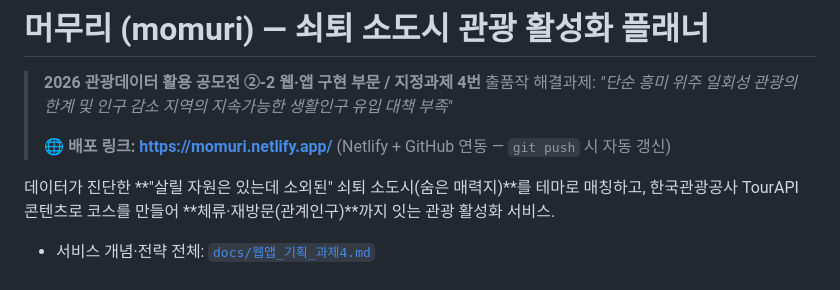
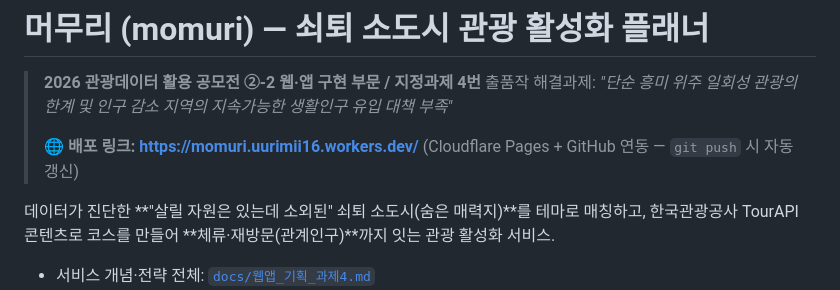
Before and after one commit to uurimii16/momuri, a Markdown page: README.md, the part around the change. Rendered like a GitHub page.

Commit message:
docs(README): 배포 링크 Cloudflare(workers.dev)로 갱신

```diff
--- a/README.md
+++ b/README.md
@@ -3,7 +3,7 @@
 > **2026 관광데이터 활용 공모전 ②-2 웹·앱 구현 부문 / 지정과제 4번** 출품작
 > 해결과제: *"단순 흥미 위주 일회성 관광의 한계 및 인구 감소 지역의 지속가능한 생활인구 유입 대책 부족"*
 >
-> 🌐 **배포 링크: https://momuri.netlify.app/** (Netlify + GitHub 연동 — `git push` 시 자동 갱신)
+> 🌐 **배포 링크: https://momuri.uurimii16.workers.dev/** (Cloudflare Pages + GitHub 연동 — `git push` 시 자동 갱신)
 
 데이터가 진단한 **"살릴 자원은 있는데 소외된" 쇠퇴 소도시(숨은 매력지)**를 테마로 매칭하고,
 한국관광공사 TourAPI 콘텐츠로 코스를 만들어 **체류·재방문(관계인구)**까지 잇는 관광 활성화 서비스.
```
